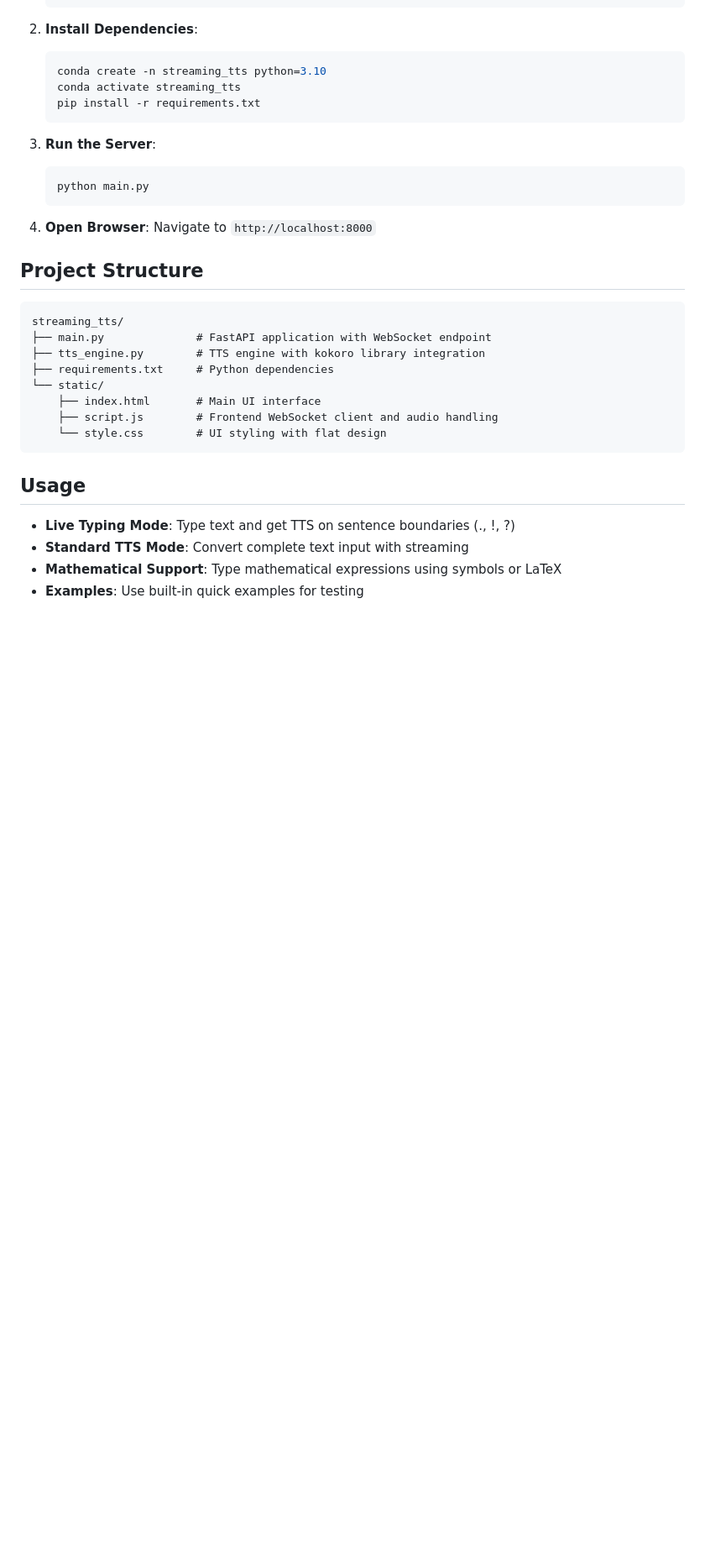
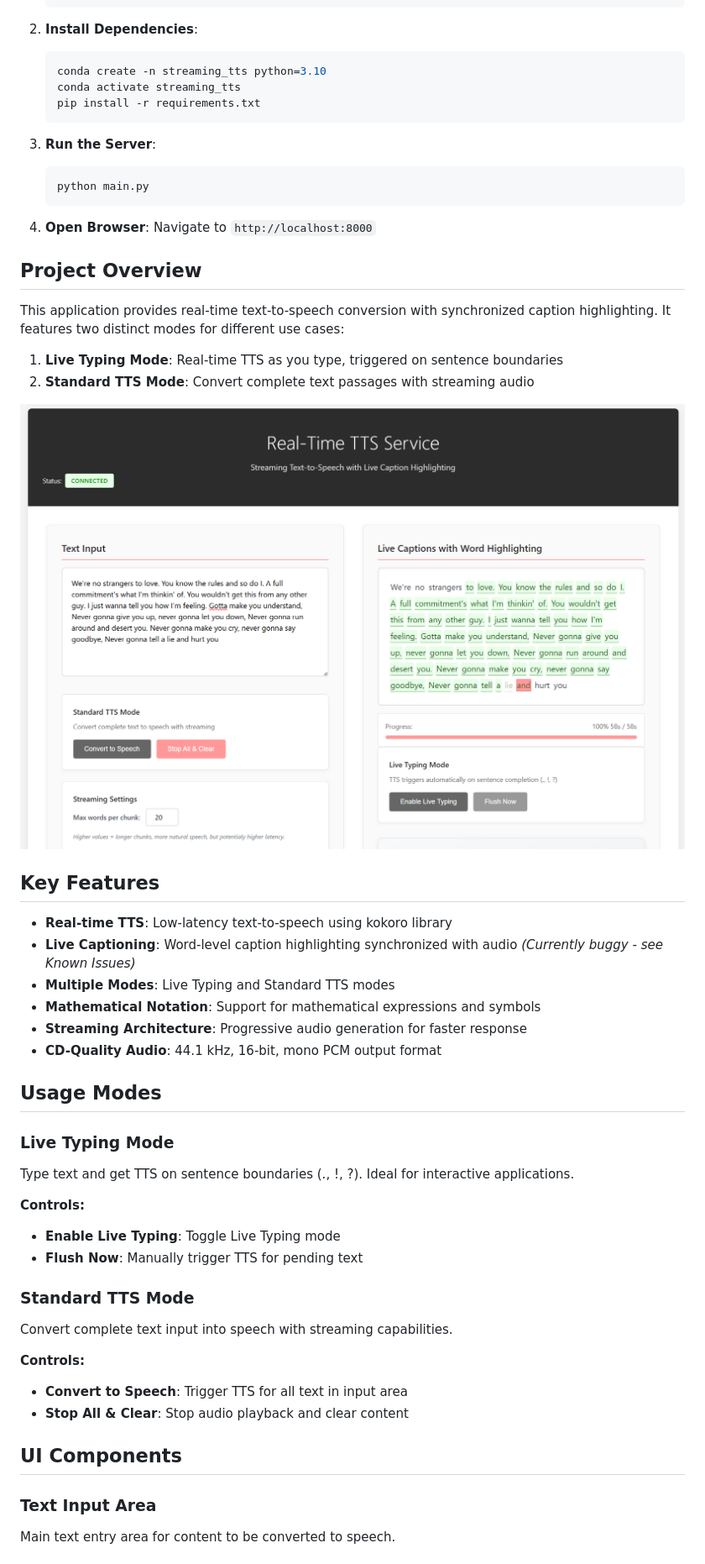
Before and after one commit to deeprodge/streaming_tts, a Markdown page: README.md, the part around the change printed below. Shown: that part at 84% size. Drawn GitHub-style; pictures changed too: screenshot.png (added); blank space fills up the shorter version.

````diff
--- a/README.md
+++ b/README.md
@@ -25,30 +18,50 @@ A low-latency streaming Text-to-Speech service with real-time caption highlighti
    pip install -r requirements.txt
    ```
 
-2. **Run the Server**:
+3. **Run the Server**:
    ```bash
    python main.py
    ```
 
-3. **Open Browser**:
+4. **Open Browser**:
    Navigate to `http://localhost:8000`
 
-## Project Structure
+## Project Overview
 
-```
-streaming_tts/
-├── main.py              # FastAPI application with WebSocket endpoint
-├── tts_engine.py        # TTS engine with kokoro library integration
-├── requirements.txt     # Python dependencies
-└── static/
-    ├── index.html       # Main UI interface
-    ├── script.js        # Frontend WebSocket client and audio handling
-    └── style.css        # UI styling with flat design
-```
+This application provides real-time text-to-speech conversion with synchronized caption highlighting. It features two distinct modes for different use cases:
 
-## Usage
+1. **Live Typing Mode**: Real-time TTS as you type, triggered on sentence boundaries
+2. **Standard TTS Mode**: Convert complete text passages with streaming audio
 
-- **Live Typing Mode**: Type text and get TTS on sentence boundaries (., !, ?)
-- **Standard TTS Mode**: Convert complete text input with streaming
-- **Mathematical Support**: Type mathematical expressions using symbols or LaTeX
-- **Examples**: Use built-in quick examples for testing
+![Streaming TTS UI](screenshot.png)
+
+## Key Features
+
+- **Real-time TTS**: Low-latency text-to-speech using kokoro library
+- **Live Captioning**: Word-level caption highlighting synchronized with audio *(Currently buggy - see Known Issues)*
+- **Multiple Modes**: Live Typing and Standard TTS modes
+- **Mathematical Notation**: Support for mathematical expressions and symbols
+- **Streaming Architecture**: Progressive audio generation for faster response
+- **CD-Quality Audio**: 44.1 kHz, 16-bit, mono PCM output format
+
+## Usage Modes
+
+### Live Typing Mode
+Type text and get TTS on sentence boundaries (., !, ?). Ideal for interactive applications.
+
+**Controls:**
+- **Enable Live Typing**: Toggle Live Typing mode
+- **Flush Now**: Manually trigger TTS for pending text
+
+### Standard TTS Mode
+Convert complete text input into speech with streaming capabilities.
+
+**Controls:**
+- **Convert to Speech**: Trigger TTS for all text in input area
+- **Stop All & Clear**: Stop audio playback and clear content
+
+## UI Components
+
+### Text Input Area
+Main text entry area for content to be converted to speech.
+
````
Also changed, not shown: other parts of README.md (+23 -7 lines), 2 other files.
